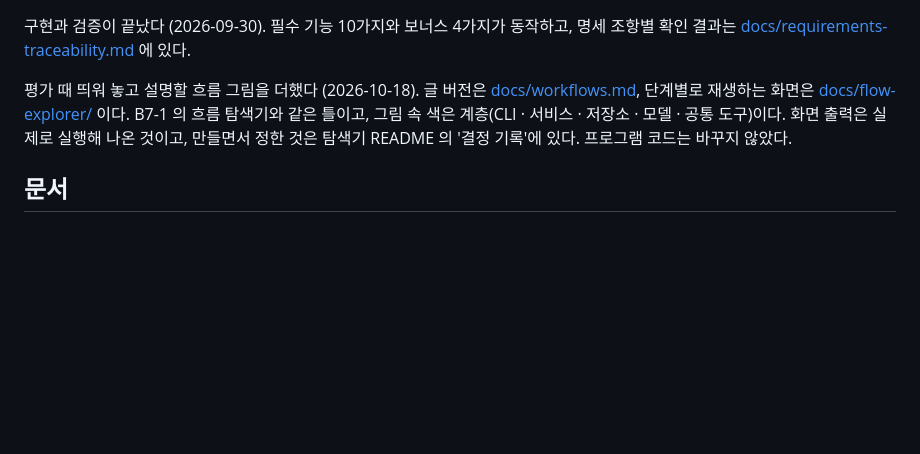
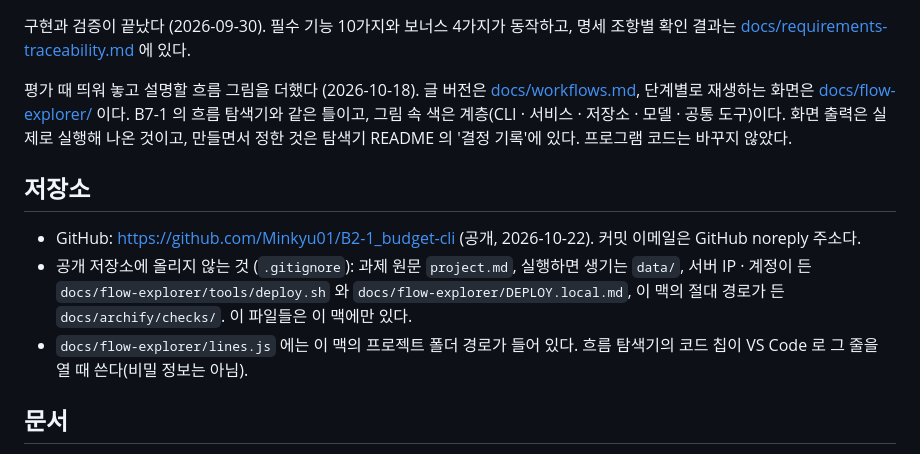
Before and after one commit to Minkyu01/B2-1_budget-cli, a Markdown page: README.md, the part around the change. GitHub-like rendering; blank space fills up the shorter version.

Commit message:
docs: link the GitHub repository and list what stays local
Co-Authored-By: Claude Opus 5.5 <noreply@anthropic.com>

```diff
--- a/README.md
+++ b/README.md
@@ -583,6 +583,12 @@ python -m unittest tests.test_storage.SafeWriteTests -v     # 클래스 하나
 
 평가 때 띄워 놓고 설명할 흐름 그림을 더했다 (2026-10-18). 글 버전은 [docs/workflows.md](docs/workflows.md), 단계별로 재생하는 화면은 [docs/flow-explorer/](docs/flow-explorer/README.md) 이다. B7-1 의 흐름 탐색기와 같은 틀이고, 그림 속 색은 계층(CLI · 서비스 · 저장소 · 모델 · 공통 도구)이다. 화면 출력은 실제로 실행해 나온 것이고, 만들면서 정한 것은 탐색기 README 의 '결정 기록'에 있다. 프로그램 코드는 바꾸지 않았다.
 
+## 저장소
+
+- GitHub: https://github.com/Minkyu01/B2-1_budget-cli (공개, 2026-10-22). 커밋 이메일은 GitHub noreply 주소다.
+- 공개 저장소에 올리지 않는 것 (`.gitignore`): 과제 원문 `project.md`, 실행하면 생기는 `data/`, 서버 IP · 계정이 든 `docs/flow-explorer/tools/deploy.sh` 와 `docs/flow-explorer/DEPLOY.local.md`, 이 맥의 절대 경로가 든 `docs/archify/checks/`. 이 파일들은 이 맥에만 있다.
+- `docs/flow-explorer/lines.js` 에는 이 맥의 프로젝트 폴더 경로가 들어 있다. 흐름 탐색기의 코드 칩이 VS Code 로 그 줄을 열 때 쓴다(비밀 정보는 아님).
+
 ## 문서
 
 - [docs/requirements-traceability.md](docs/requirements-traceability.md) — 명세 조항 → 구현 위치 → 확인 방법
```
